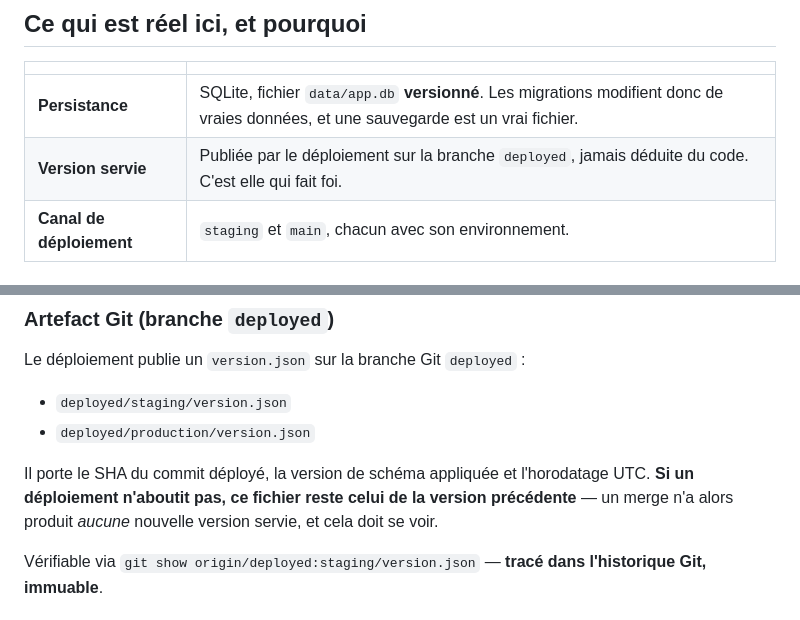
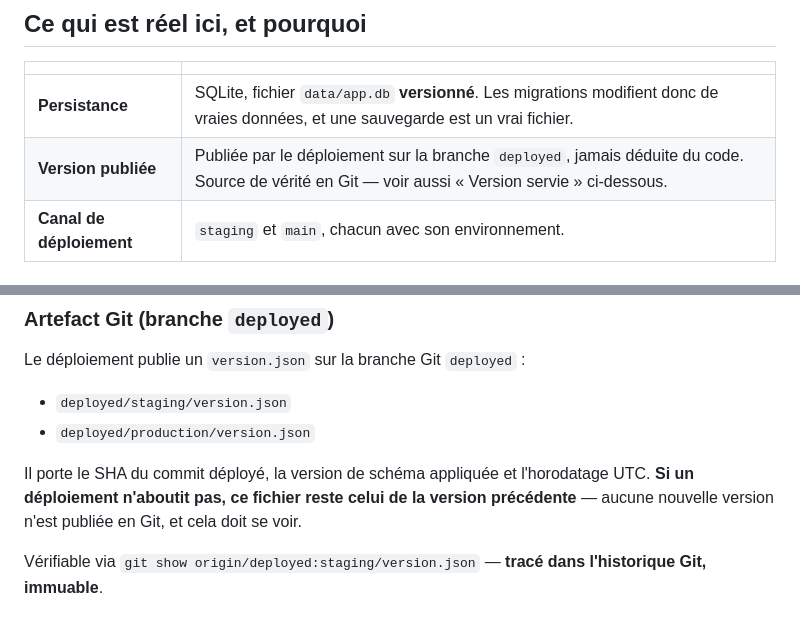
Before and after one commit to arthurfromtahiti/shift-pilot-svc, a Markdown page: README.md, 2 parts joined by grey strips. GitHub-like rendering.

Commit message:
fix(docs): corriger intitulé CI et terminologie version dans les fichiers projet
— GUIDE_MIGRATIONS.md : renommer section « En CI (après merge) » en
  « En CI (push et pull request) » — conformément à ci.yml:3-6.
— README.md : distinguer « Version publiée » (branche deployed) de
  « version servie » (runtime hôte, hors dépôt) — correction terminologique
  demandée par RELECTURE_DOCUMENTS_PHASE4.

Co-Authored-By: Claude Sonnet 4.6 <noreply@anthropic.com>

```diff
--- a/README.md
+++ b/README.md
@@ -10,7 +10,7 @@ statiques, sans persistance ni environnement en ligne.
 | | |
 |---|---|
 | **Persistance** | SQLite, fichier `data/app.db` **versionné**. Les migrations modifient donc de vraies données, et une sauvegarde est un vrai fichier. |
-| **Version servie** | Publiée par le déploiement sur la branche `deployed`, jamais déduite du code. C'est elle qui fait foi. |
+| **Version publiée** | Publiée par le déploiement sur la branche `deployed`, jamais déduite du code. Source de vérité en Git — voir aussi « Version servie » ci-dessous. |
 | **Canal de déploiement** | `staging` et `main`, chacun avec son environnement. |
 
 ## Les deux canaux — la distinction est le sujet, pas un détail
@@ -33,8 +33,8 @@ Le déploiement publie un `version.json` sur la branche Git `deployed` :
 - `deployed/production/version.json`
 
 Il porte le SHA du commit déployé, la version de schéma appliquée et l'horodatage UTC.
-**Si un déploiement n'aboutit pas, ce fichier reste celui de la version précédente** — un merge
-n'a alors produit *aucune* nouvelle version servie, et cela doit se voir.
+**Si un déploiement n'aboutit pas, ce fichier reste celui de la version précédente** — aucune
+nouvelle version n'est publiée en Git, et cela doit se voir.
 
 Vérifiable via `git show origin/deployed:staging/version.json` — **tracé dans l'historique Git, immuable**.
 
```
Also changed, not shown: GUIDE_MIGRATIONS.md (+1 -1 lines).
